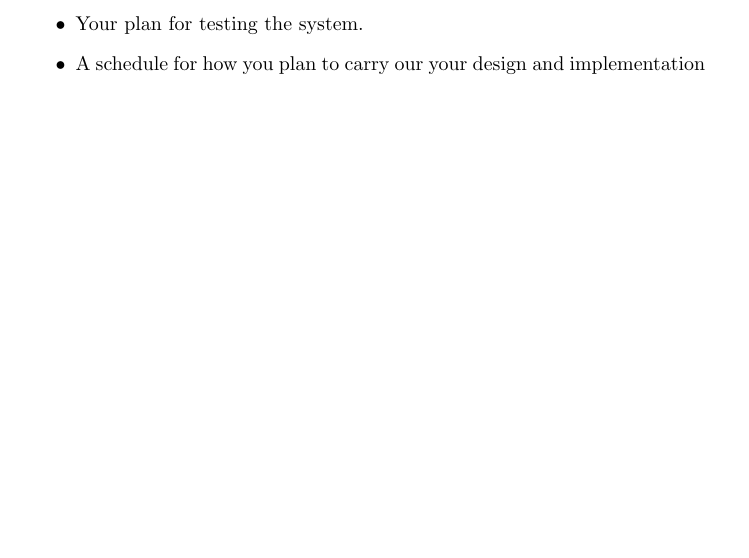
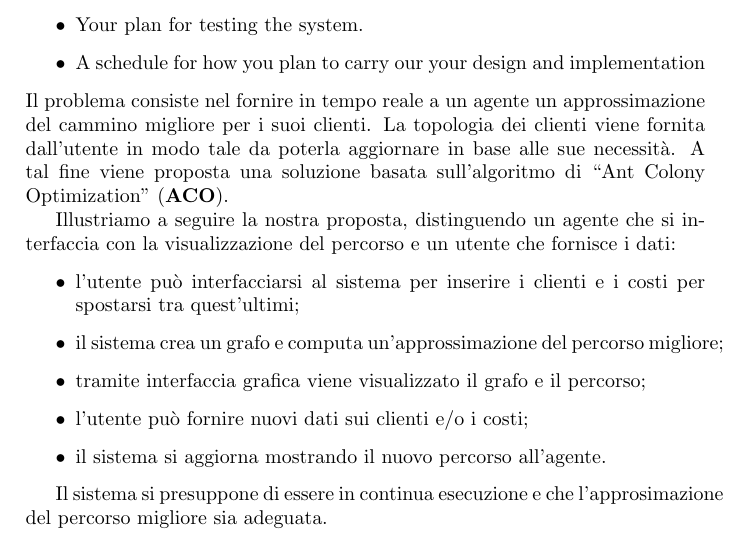
Before and after one commit to kr0bi/distributed-systems, a LaTeX book (Relazione/report.tex): part of page 3 of 17, cut so that both start at the same text. Compiled offline with pdfLaTeX.

Commit message:
scrittura descrizione dell'applicazione

```diff
--- a/Relazione/report.tex
+++ b/Relazione/report.tex
@@ -30,8 +30,20 @@ It is not necessary to be very detailed or formal, but it is important to explai
 \item Your plan for testing the system.
 \item A schedule for how you plan to carry our your design and implementation
 \end{itemize}
+Il problema consiste nel fornire in tempo reale a un agente un approssimazione del cammino migliore per i suoi clienti.
+La topologia dei clienti viene fornita dall'utente in modo tale da poterla aggiornare in base alle sue necessit\`a.
+A tal fine viene proposta una soluzione basata sull'algoritmo di ``Ant Colony Optimization'' (\textbf{ACO}).
 
+Illustriamo a seguire la nostra proposta, distinguendo un agente che si interfaccia con la visualizzazione del percorso e un utente che fornisce i dati:
+\begin{itemize}
+    \item l'utente può interfacciarsi al sistema per inserire i clienti e i costi per spostarsi tra quest'ultimi;
+    \item il sistema crea un grafo e computa un'approssimazione del percorso migliore;
+    \item tramite interfaccia grafica viene visualizzato il grafo e il percorso;
+    \item l'utente può fornire nuovi dati sui clienti e/o i costi;
+    \item il sistema si aggiorna mostrando il nuovo percorso all'agente.
+\end{itemize}
 
+Il sistema si presuppone di essere in continua esecuzione e che l'approsimazione del percorso migliore sia adeguata.
 
 \chapter{Analysis}\label{ch:analysis}
 
```
Also changed, not shown: Relazione/report.pdf (added).
